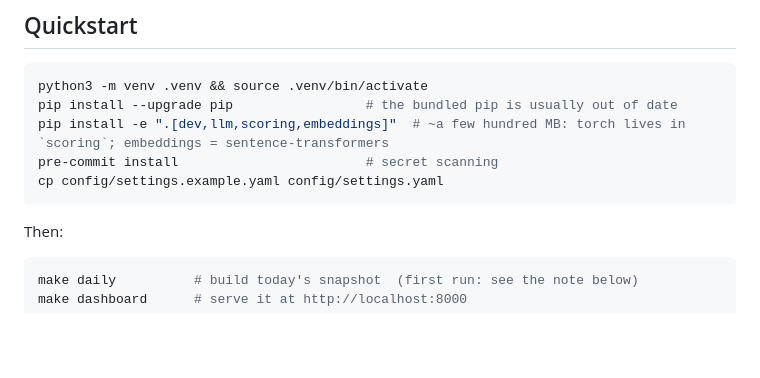
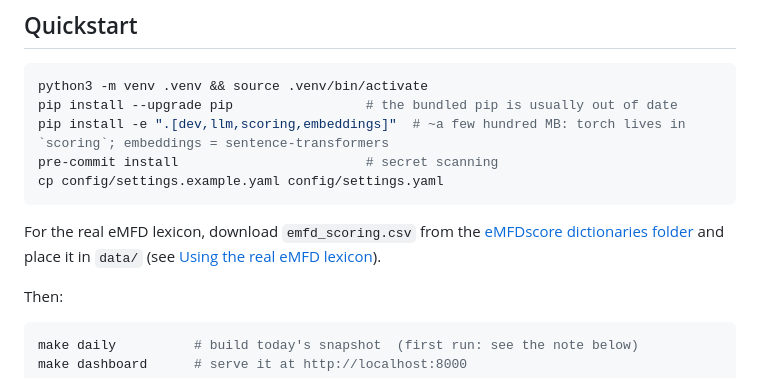
Before and after one commit to compbiolover/parallax, a Markdown page: README.md, the part around the change. GitHub-like rendering; blank space fills up the shorter version.

Commit message:
Link eMFD dictionaries folder from README quickstart
Co-Authored-By: Claude Haiku 5.5 <noreply@anthropic.com>

````diff
--- a/README.md
+++ b/README.md
@@ -48,6 +48,8 @@ pip install -e ".[dev,llm,scoring,embeddings]"  # ~a few hundred MB: torch lives
 pre-commit install                        # secret scanning
 cp config/settings.example.yaml config/settings.yaml
 ```
+
+For the real eMFD lexicon, download `emfd_scoring.csv` from the [eMFDscore dictionaries folder](https://github.com/medianeuroscience/emfdscore/tree/master/emfdscore/dictionaries) and place it in `data/` (see [Using the real eMFD lexicon](#using-the-real-emfd-lexicon)).
 
 Then:
 
````
